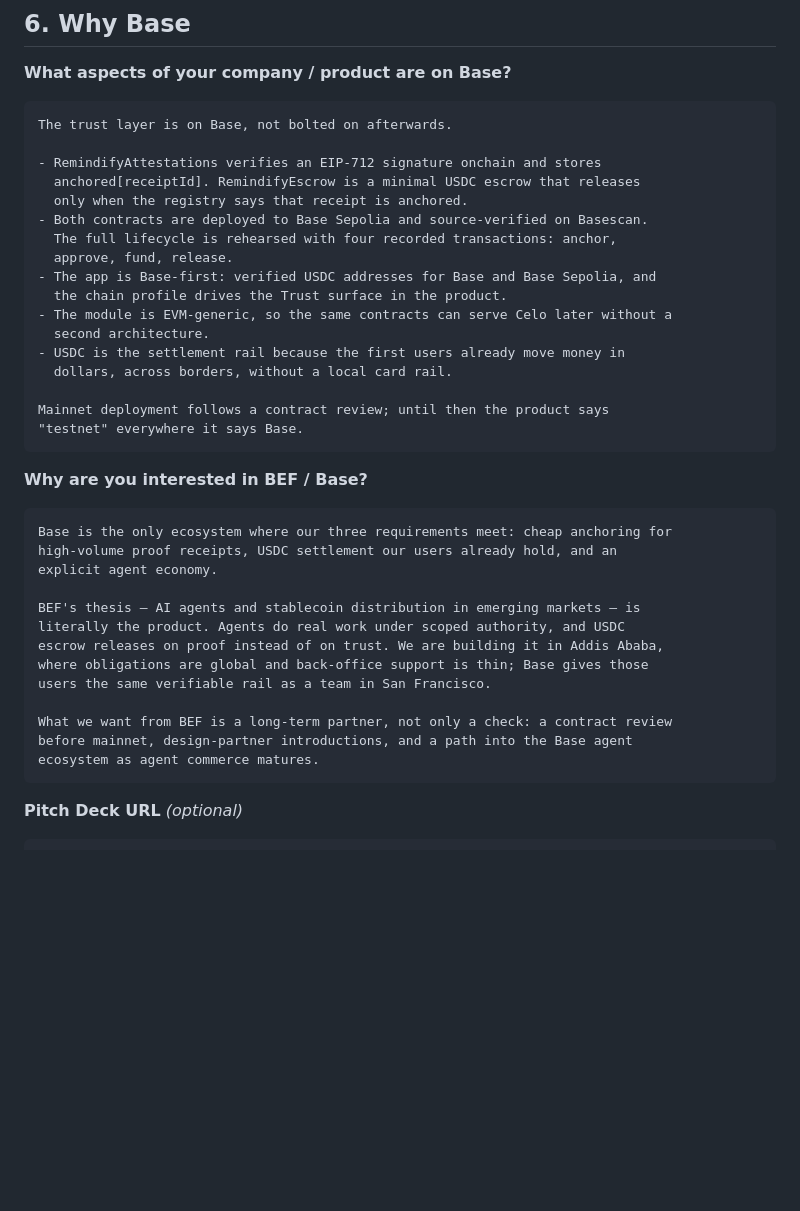
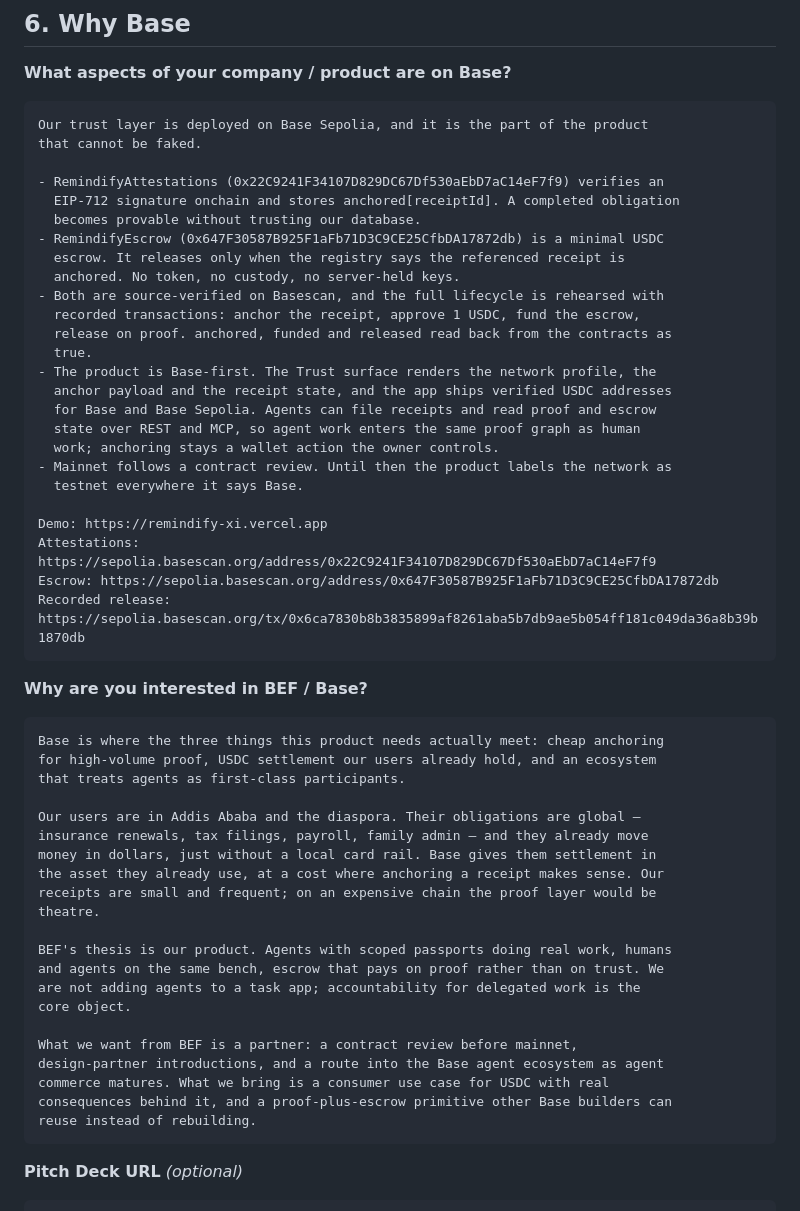
Before and after one commit to kiozaghi/remindify-paypal, a Markdown page: BASE-APPLICATION.md, the part around the change. GitHub-like rendering; blank space fills up the shorter version.

Commit message:
Sharpen the two Base answers with concrete onchain detail

````diff
--- a/BASE-APPLICATION.md
+++ b/BASE-APPLICATION.md
@@ -257,41 +257,57 @@ amount and on different terms, so decide before submitting whether to keep the
 **What aspects of your company / product are on Base?**
 
 ```text
-The trust layer is on Base, not bolted on afterwards.
+Our trust layer is deployed on Base Sepolia, and it is the part of the product
+that cannot be faked.
 
-- RemindifyAttestations verifies an EIP-712 signature onchain and stores
-  anchored[receiptId]. RemindifyEscrow is a minimal USDC escrow that releases
-  only when the registry says that receipt is anchored.
-- Both contracts are deployed to Base Sepolia and source-verified on Basescan.
-  The full lifecycle is rehearsed with four recorded transactions: anchor,
-  approve, fund, release.
-- The app is Base-first: verified USDC addresses for Base and Base Sepolia, and
-  the chain profile drives the Trust surface in the product.
-- The module is EVM-generic, so the same contracts can serve Celo later without a
-  second architecture.
-- USDC is the settlement rail because the first users already move money in
-  dollars, across borders, without a local card rail.
+- RemindifyAttestations (0x22C9241F34107D829DC67Df530aEbD7aC14eF7f9) verifies an
+  EIP-712 signature onchain and stores anchored[receiptId]. A completed obligation
+  becomes provable without trusting our database.
+- RemindifyEscrow (0x647F30587B925F1aFb71D3C9CE25CfbDA17872db) is a minimal USDC
+  escrow. It releases only when the registry says the referenced receipt is
+  anchored. No token, no custody, no server-held keys.
+- Both are source-verified on Basescan, and the full lifecycle is rehearsed with
+  recorded transactions: anchor the receipt, approve 1 USDC, fund the escrow,
+  release on proof. anchored, funded and released read back from the contracts as
+  true.
+- The product is Base-first. The Trust surface renders the network profile, the
+  anchor payload and the receipt state, and the app ships verified USDC addresses
+  for Base and Base Sepolia. Agents can file receipts and read proof and escrow
+  state over REST and MCP, so agent work enters the same proof graph as human
+  work; anchoring stays a wallet action the owner controls.
+- Mainnet follows a contract review. Until then the product labels the network as
+  testnet everywhere it says Base.
 
-Mainnet deployment follows a contract review; until then the product says
-"testnet" everywhere it says Base.
+Demo: https://remindify-xi.vercel.app
+Attestations: https://sepolia.basescan.org/address/0x22C9241F34107D829DC67Df530aEbD7aC14eF7f9
+Escrow: https://sepolia.basescan.org/address/0x647F30587B925F1aFb71D3C9CE25CfbDA17872db
+Recorded release: https://sepolia.basescan.org/tx/0x6ca7830b8b3835899af8261aba5b7db9ae5b054ff181c049da36a8b39b1870db
 ```
 
 **Why are you interested in BEF / Base?**
 
 ```text
-Base is the only ecosystem where our three requirements meet: cheap anchoring for
-high-volume proof receipts, USDC settlement our users already hold, and an
-explicit agent economy.
+Base is where the three things this product needs actually meet: cheap anchoring
+for high-volume proof, USDC settlement our users already hold, and an ecosystem
+that treats agents as first-class participants.
 
-BEF's thesis — AI agents and stablecoin distribution in emerging markets — is
-literally the product. Agents do real work under scoped authority, and USDC
-escrow releases on proof instead of on trust. We are building it in Addis Ababa,
-where obligations are global and back-office support is thin; Base gives those
-users the same verifiable rail as a team in San Francisco.
+Our users are in Addis Ababa and the diaspora. Their obligations are global —
+insurance renewals, tax filings, payroll, family admin — and they already move
+money in dollars, just without a local card rail. Base gives them settlement in
+the asset they already use, at a cost where anchoring a receipt makes sense. Our
+receipts are small and frequent; on an expensive chain the proof layer would be
+theatre.
 
-What we want from BEF is a long-term partner, not only a check: a contract review
-before mainnet, design-partner introductions, and a path into the Base agent
-ecosystem as agent commerce matures.
+BEF's thesis is our product. Agents with scoped passports doing real work, humans
+and agents on the same bench, escrow that pays on proof rather than on trust. We
+are not adding agents to a task app; accountability for delegated work is the
+core object.
+
+What we want from BEF is a partner: a contract review before mainnet,
+design-partner introductions, and a route into the Base agent ecosystem as agent
+commerce matures. What we bring is a consumer use case for USDC with real
+consequences behind it, and a proof-plus-escrow primitive other Base builders can
+reuse instead of rebuilding.
 ```
 
 **Pitch Deck URL** *(optional)*
````
